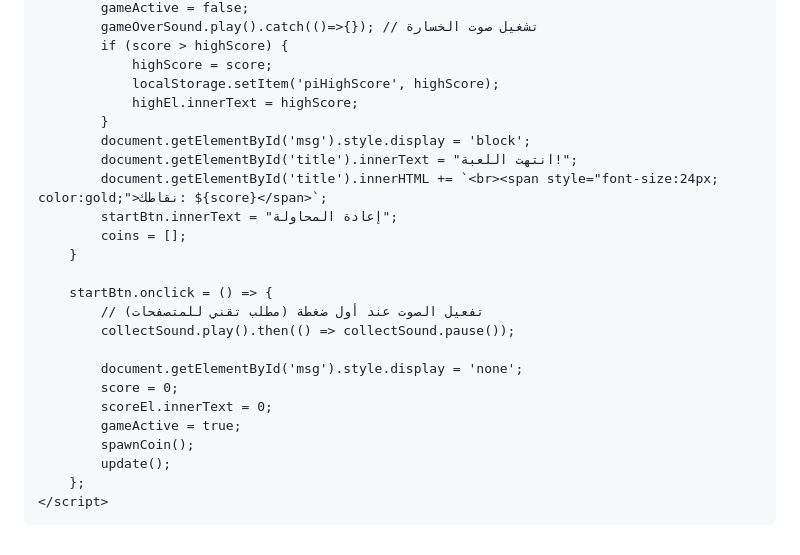
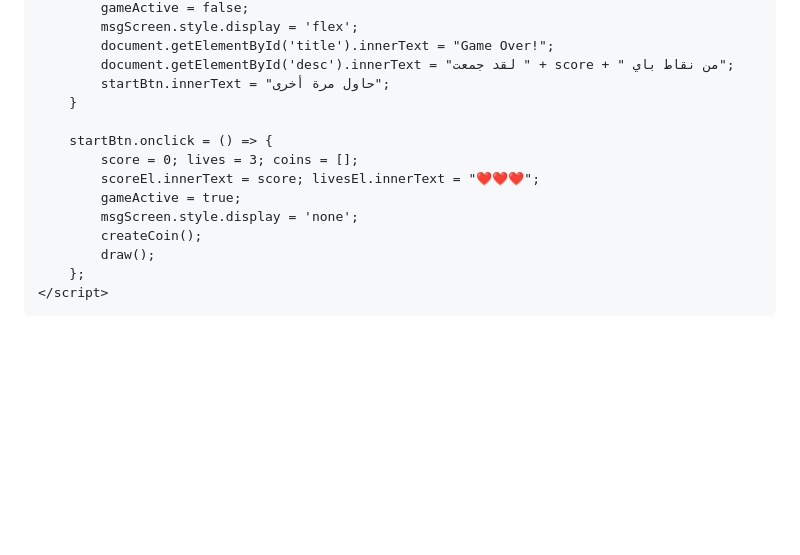
Before and after one commit to elnagar56/index.html, a Markdown page: README.md, the part around one of its changes. Rendered like a GitHub page; blank space fills up the shorter version.

Commit message:
Rename game and update UI elements

```diff
--- a/README.md
+++ b/README.md
@@ -112,27 +116,17 @@
             gameActive = false;
-            gameOverSound.play().catch(()=>{}); // تشغيل صوت الخسارة
-            if (score > highScore) {
-                highScore = score;
-                localStorage.setItem('piHighScore', highScore);
-                highEl.innerText = highScore;
-            }
-            document.getElementById('msg').style.display = 'block';
-            document.getElementById('title').innerText = "انتهت اللعبة!";
-            document.getElementById('title').innerHTML += `<br><span style="font-size:24px; color:gold;">نقاطك: ${score}</span>`;
-            startBtn.innerText = "إعادة المحاولة";
-            coins = [];
+            msgScreen.style.display = 'flex';
+            document.getElementById('title').innerText = "Game Over!";
+            document.getElementById('desc').innerText = "لقد جمعت " + score + " من نقاط باي";
+            startBtn.innerText = "حاول مرة أخرى";
         }
 
         startBtn.onclick = () => {
-            // تفعيل الصوت عند أول ضغطة (مطلب تقني للمتصفحات)
-            collectSound.play().then(() => collectSound.pause());
-
-            document.getElementById('msg').style.display = 'none';
-            score = 0;
-            scoreEl.innerText = 0;
+            score = 0; lives = 3; coins = [];
+            scoreEl.innerText = score; livesEl.innerText = "❤️❤️❤️";
             gameActive = true;
-            spawnCoin();
-            update();
+            msgScreen.style.display = 'none';
+            createCoin();
+            draw();
         };
     </script>
 </body>
```
Also changed, not shown: other parts of README.md (+58 -54 lines).
